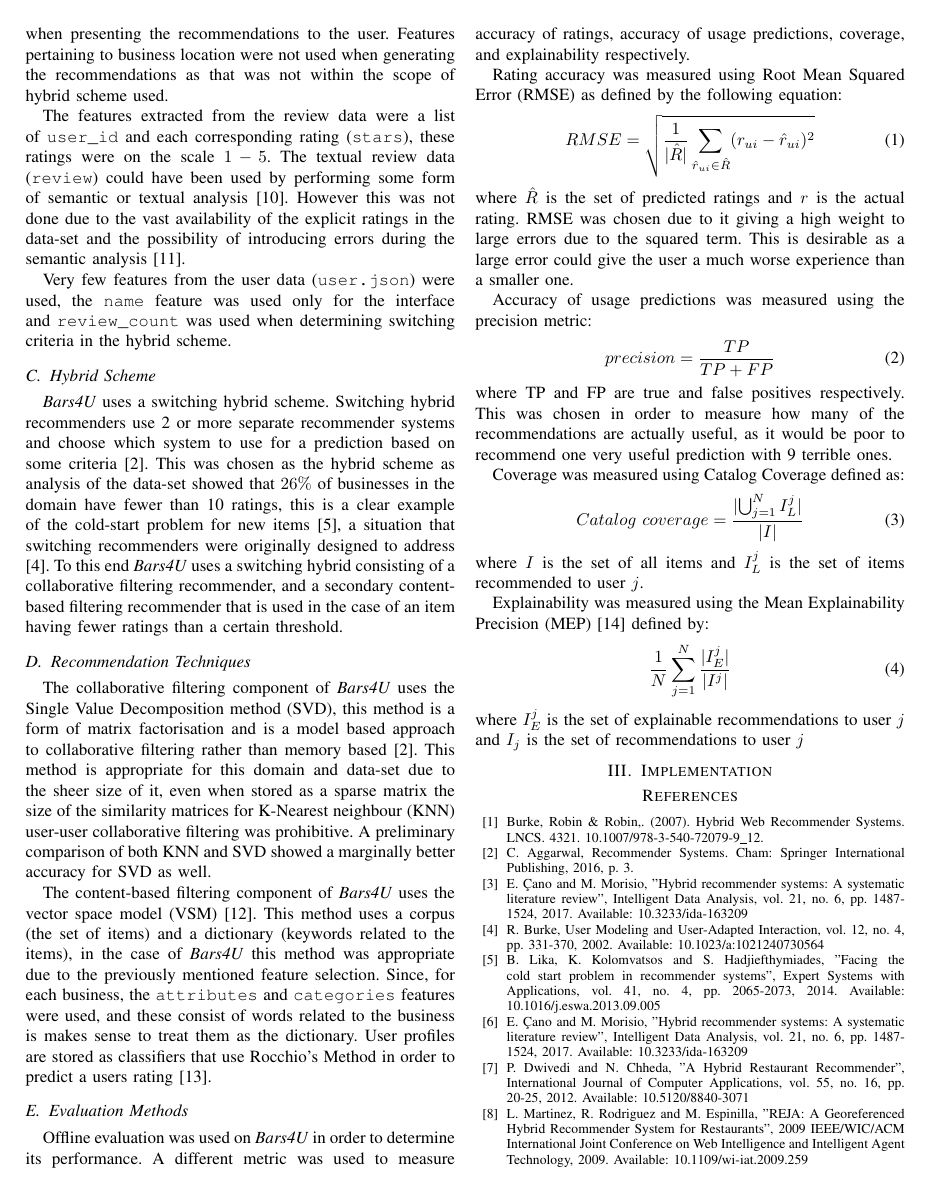
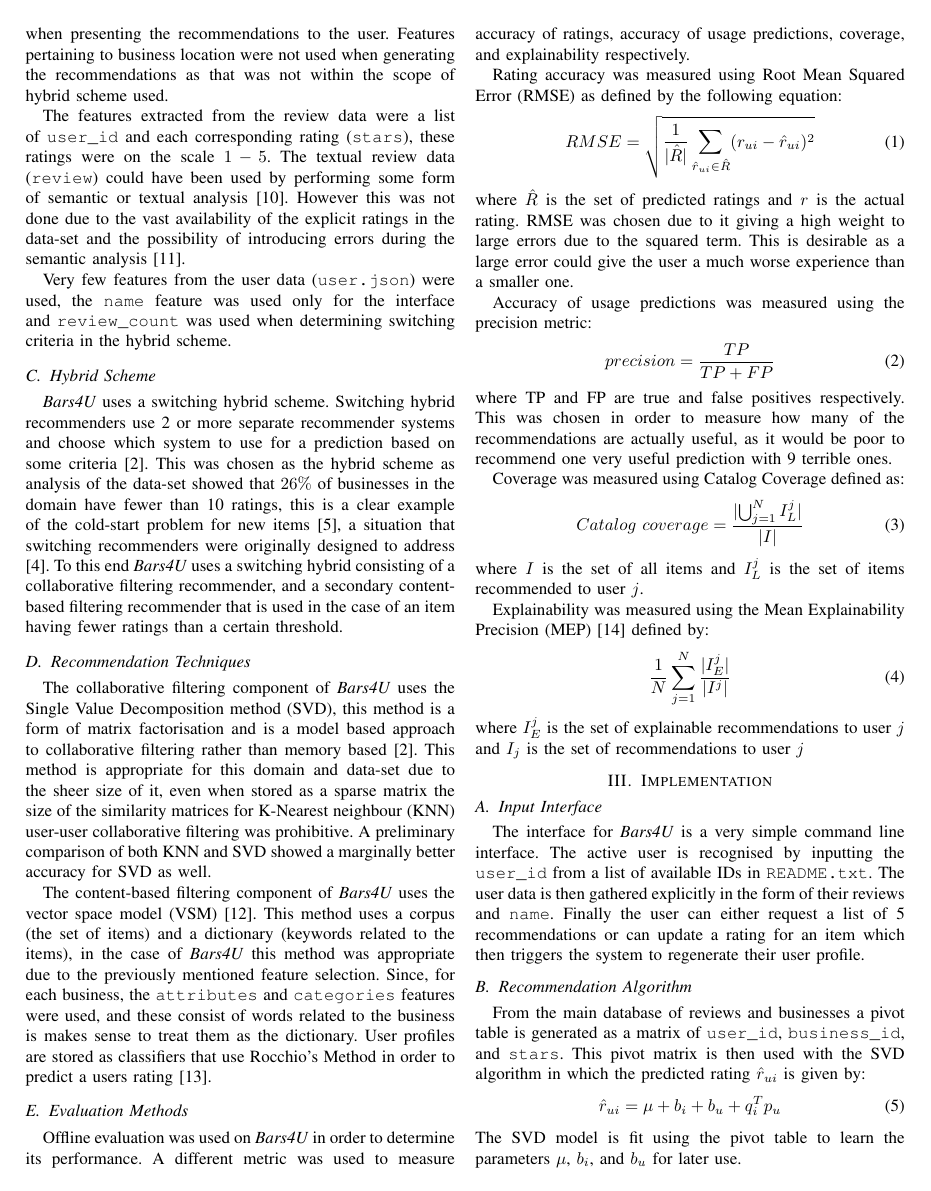
Before and after one commit to propene123/RecommenderSystems, a LaTeX paper (Report/Report.tex): page 2 of 3. Compiled offline with pdfLaTeX; a missing font is replaced by an installed copy or a similar font; a LaTeX package or settings file that is missing is left out.

Commit message:
more report stuff

```diff
--- a/Report/Report.tex
+++ b/Report/Report.tex
@@ -77,6 +77,20 @@ Explainability was measured using the Mean Explainability Precision (MEP)\cite{b
 \end{equation}
 where $I_{E}^{j}$ is the set of explainable recommendations to user $j$ and $I_{j}$ is the set of recommendations to user $j$
 \section{Implementation}
+\subsection{Input Interface}
+The interface for \textit{Bars4U} is a very simple command line interface. The active user is recognised by inputting the \texttt{user\_id} from a list of available IDs in \texttt{README.txt}. The user data is then gathered explicitly in the form of their reviews and \texttt{name}. Finally the user can either request a list of 5 recommendations or can update a rating for an item which then triggers the system to regenerate their user profile.
+\subsection{Recommendation Algorithm}
+From the main database of reviews and businesses a pivot table is generated as a matrix of \texttt{user\_id}, \texttt{business\_id}, and \texttt{stars}. This pivot matrix is then used with the SVD algorithm in which the predicted rating $\hat{r}_{ui}$ is given by:
+\begin{equation}
+    \hat{r}_{ui}=\mu+b_{i}+b_{u}+q_{i}^{T}p_{u}
+\end{equation}
+The SVD model is fit using the pivot table to learn the parameters $\mu$, $b_{i}$, and $b_{u}$ for later use.
+\par
+For each unrated item for the user, the \texttt{review\_count} feature is checked against the switching threshold value of 50 reviews (this value was chosen after testing showed it had the best balance of RMSE and runtime). If \texttt{review\_count} is greater than 50 then the item prediction is calculated using the fitted SVD model. If not then the content-based recommender is used. This model uses the \texttt{categories} and \texttt{attributes} features are collated into a bag-of-words for each rated item. The bag-of-words for all items are then converted into tf-idf vectors, resulting in a matrix of rated item vectors for the user. These vectors are then used to train a Rocchio Classifier (Nearest Centroid, using Euclidean distance as similarity measure), this classifier is then used to predict ratings for items with fewer than 51 ratings.
+\subsection{Output Interface}
+The output interface is designed for a computer monitor, and displays a list of 5 recommended bars in order of preference. The user can then enter the number of a bar to see more information about. This information is derived from the information in the pruned \texttt{business.json} file and includes things such as the location and opening times. At the bottom of the business information the predicted star rating is displayed to the user along with an explanation as to how this rating was predicted.
+
+
 
 \begin{thebibliography}{00}
 \bibitem{b1}Burke, Robin \& Robin,. (2007). Hybrid Web Recommender Systems. LNCS. 4321. 10.1007/978-3-540-72079-9\_12.
```
